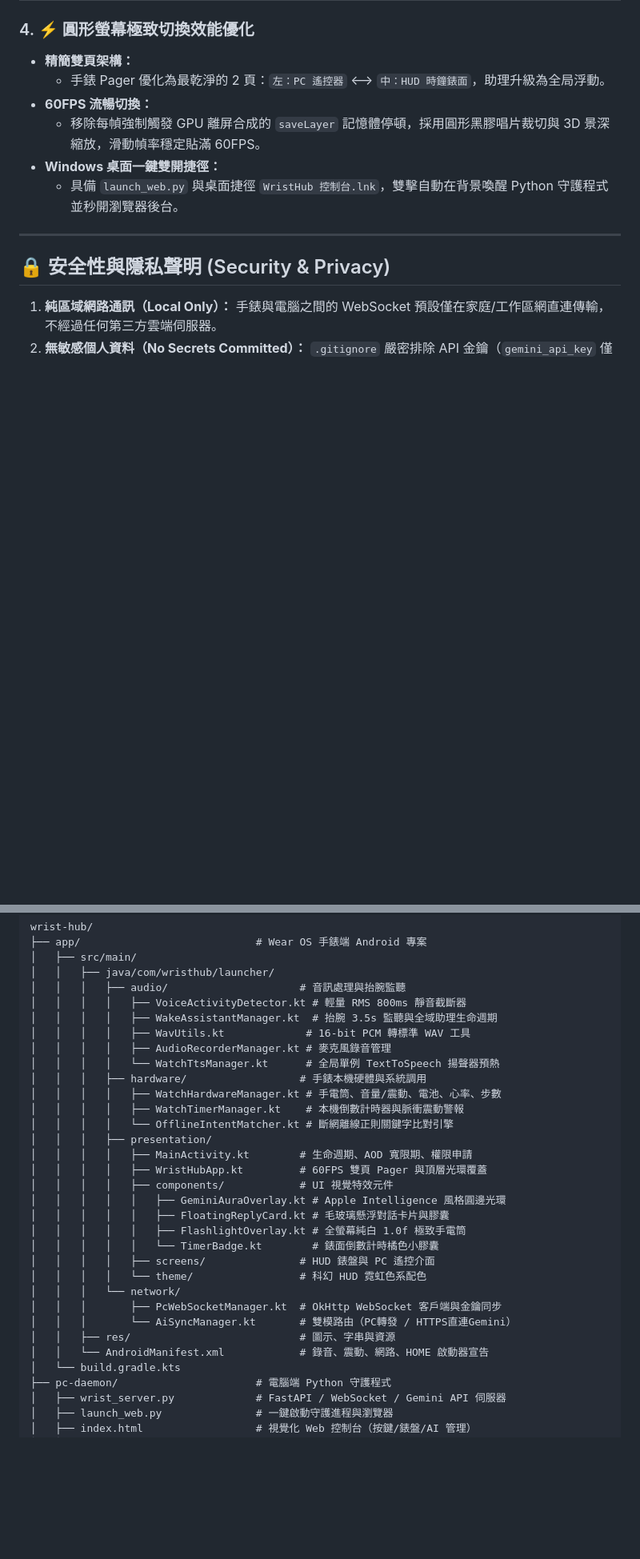
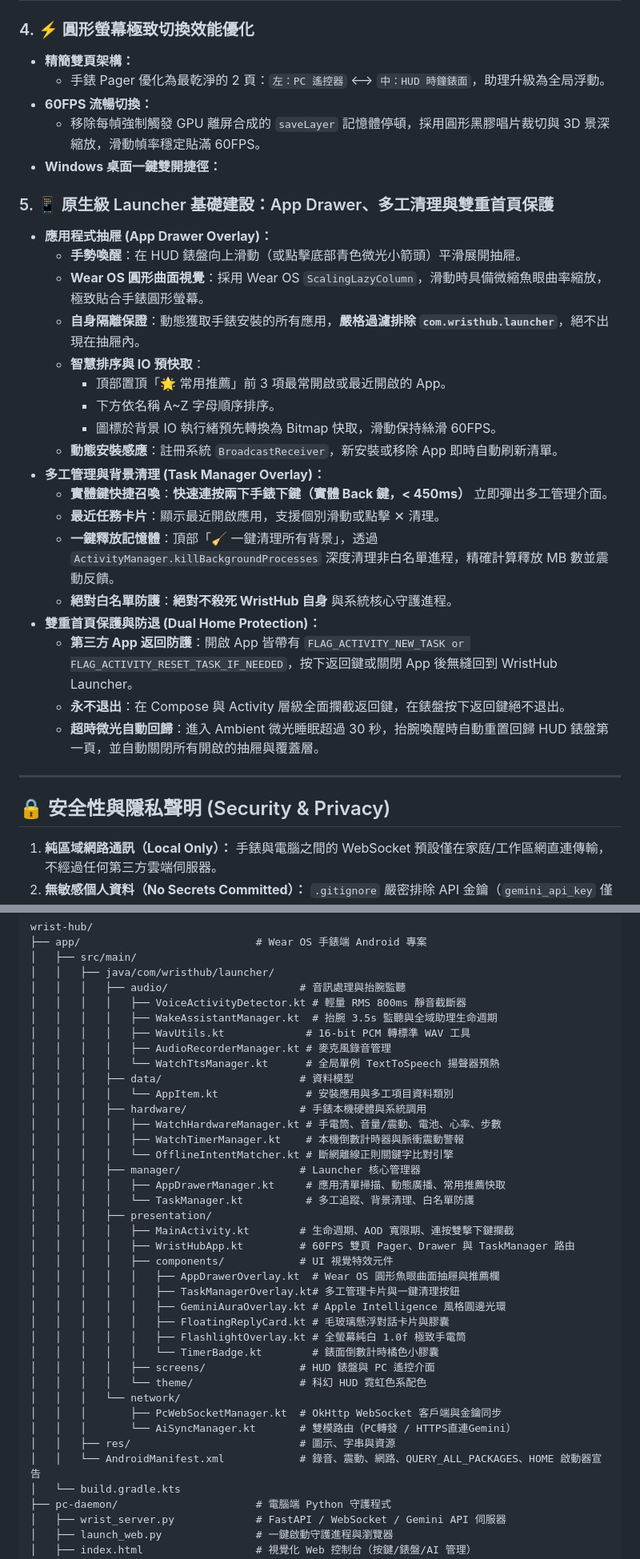
Before and after one commit to Uyen666/Kai_Launcher_galaxywatch5pro, a Markdown page: README.md, 2 parts joined by grey strips. Shown at 80% size. GitHub-like rendering; blank space fills up the shorter version.

Commit message:
docs: update README with App Drawer and Task Manager features and architecture

```diff
--- a/README.md
+++ b/README.md
@@ -97,7 +97,25 @@
 * **60FPS 流暢切換：**
   * 移除每幀強制觸發 GPU 離屏合成的 `saveLayer` 記憶體停頓，採用圓形黑膠唱片裁切與 3D 景深縮放，滑動幀率穩定貼滿 60FPS。
 * **Windows 桌面一鍵雙開捷徑：**
-  * 具備 `launch_web.py` 與桌面捷徑 `WristHub 控制台.lnk`，雙擊自動在背景喚醒 Python 守護程式並秒開瀏覽器後台。
+### 5. 📱 原生級 Launcher 基礎建設：App Drawer、多工清理與雙重首頁保護
+* **應用程式抽屜 (App Drawer Overlay)：**
+  * **手勢喚醒**：在 HUD 錶盤向上滑動（或點擊底部青色微光小箭頭）平滑展開抽屜。
+  * **Wear OS 圓形曲面視覺**：採用 Wear OS `ScalingLazyColumn`，滑動時具備微縮魚眼曲率縮放，極致貼合手錶圓形螢幕。
+  * **自身隔離保證**：動態獲取手錶安裝的所有應用，**嚴格過濾排除 `com.wristhub.launcher`**，絕不出現在抽屜內。
+  * **智慧排序與 IO 預快取**：
+    * 頂部置頂「🌟 常用推薦」前 3 項最常開啟或最近開啟的 App。
+    * 下方依名稱 A~Z 字母順序排序。
+    * 圖標於背景 IO 執行緒預先轉換為 Bitmap 快取，滑動保持絲滑 60FPS。
+  * **動態安裝感應**：註冊系統 `BroadcastReceiver`，新安裝或移除 App 即時自動刷新清單。
+* **多工管理與背景清理 (Task Manager Overlay)：**
+  * **實體鍵快捷召喚**：**快速連按兩下手錶下鍵（實體 Back 鍵，< 450ms）** 立即彈出多工管理介面。
+  * **最近任務卡片**：顯示最近開啟應用，支援個別滑動或點擊 ✕ 清理。
+  * **一鍵釋放記憶體**：頂部「🧹 一鍵清理所有背景」，透過 `ActivityManager.killBackgroundProcesses` 深度清理非白名單進程，精確計算釋放 MB 數並震動反饋。
+  * **絕對白名單防護**：**絕對不殺死 WristHub 自身** 與系統核心守護進程。
+* **雙重首頁保護與防退 (Dual Home Protection)：**
+  * **第三方 App 返回防護**：開啟 App 皆帶有 `FLAG_ACTIVITY_NEW_TASK or FLAG_ACTIVITY_RESET_TASK_IF_NEEDED`，按下返回鍵或關閉 App 後無縫回到 WristHub Launcher。
+  * **永不退出**：在 Compose 與 Activity 層級全面攔截返回鍵，在錶盤按下返回鍵絕不退出。
+  * **超時微光自動回歸**：進入 Ambient 微光睡眠超過 30 秒，抬腕喚醒時自動重置回歸 HUD 錶盤第一頁，並自動關閉所有開啟的抽屜與覆蓋層。
 
 ---
 
@@ -122,14 +140,21 @@ wrist-hub/
 │   │   │   │   ├── WavUtils.kt             # 16-bit PCM 轉標準 WAV 工具
 │   │   │   │   ├── AudioRecorderManager.kt # 麥克風錄音管理
 │   │   │   │   └── WatchTtsManager.kt      # 全局單例 TextToSpeech 揚聲器預熱
+│   │   │   ├── data/                      # 資料模型
+│   │   │   │   └── AppItem.kt              # 安裝應用與多工項目資料類別
 │   │   │   ├── hardware/                  # 手錶本機硬體與系統調用
 │   │   │   │   ├── WatchHardwareManager.kt # 手電筒、音量/震動、電池、心率、步數
 │   │   │   │   ├── WatchTimerManager.kt    # 本機倒數計時器與脈衝震動警報
 │   │   │   │   └── OfflineIntentMatcher.kt # 斷網離線正則關鍵字比對引擎
+│   │   │   ├── manager/                   # Launcher 核心管理器
+│   │   │   │   ├── AppDrawerManager.kt     # 應用清單掃描、動態廣播、常用推薦快取
+│   │   │   │   └── TaskManager.kt          # 多工追蹤、背景清理、白名單防護
 │   │   │   ├── presentation/
-│   │   │   │   ├── MainActivity.kt        # 生命週期、AOD 寬限期、權限申請
-│   │   │   │   ├── WristHubApp.kt         # 60FPS 雙頁 Pager 與頂層光環覆蓋
+│   │   │   │   ├── MainActivity.kt        # 生命週期、AOD 寬限期、連按雙擊下鍵攔截
+│   │   │   │   ├── WristHubApp.kt         # 60FPS 雙頁 Pager、Drawer 與 TaskManager 路由
 │   │   │   │   ├── components/            # UI 視覺特效元件
+│   │   │   │   │   ├── AppDrawerOverlay.kt  # Wear OS 圓形魚眼曲面抽屜與推薦欄
+│   │   │   │   │   ├── TaskManagerOverlay.kt# 多工管理卡片與一鍵清理按鈕
 │   │   │   │   │   ├── GeminiAuraOverlay.kt # Apple Intelligence 風格圓邊光環
 │   │   │   │   │   ├── FloatingReplyCard.kt # 毛玻璃懸浮對話卡片與膠囊
 │   │   │   │   │   ├── FlashlightOverlay.kt # 全螢幕純白 1.0f 極致手電筒
@@ -140,7 +165,7 @@ wrist-hub/
 │   │   │       ├── PcWebSocketManager.kt  # OkHttp WebSocket 客戶端與金鑰同步
 │   │   │       └── AiSyncManager.kt       # 雙模路由（PC轉發 / HTTPS直連Gemini）
 │   │   ├── res/                           # 圖示、字串與資源
-│   │   └── AndroidManifest.xml            # 錄音、震動、網路、HOME 啟動器宣告
+│   │   └── AndroidManifest.xml            # 錄音、震動、網路、QUERY_ALL_PACKAGES、HOME 啟動器宣告
 │   └── build.gradle.kts
 ├── pc-daemon/                      # 電腦端 Python 守護程式
 │   ├── wrist_server.py             # FastAPI / WebSocket / Gemini API 伺服器
```
